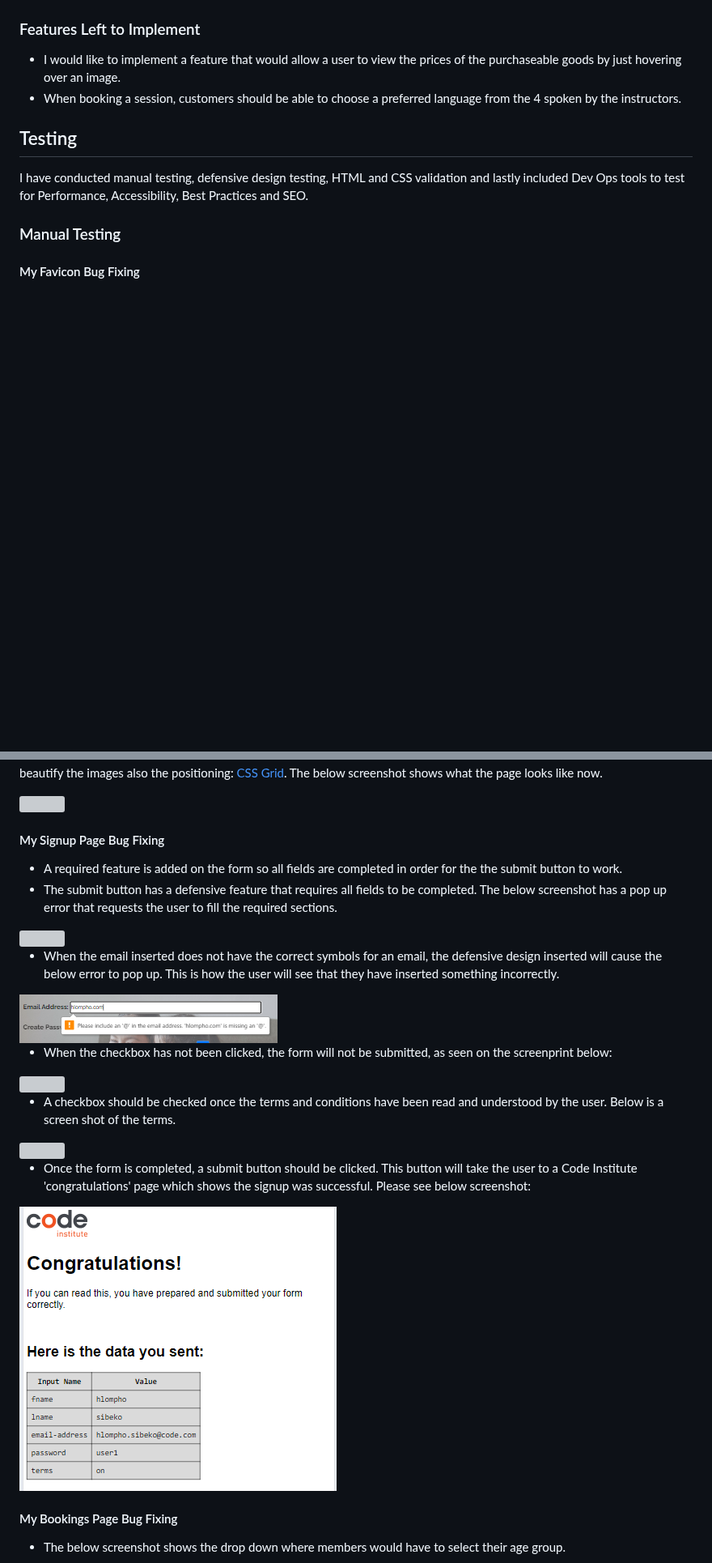
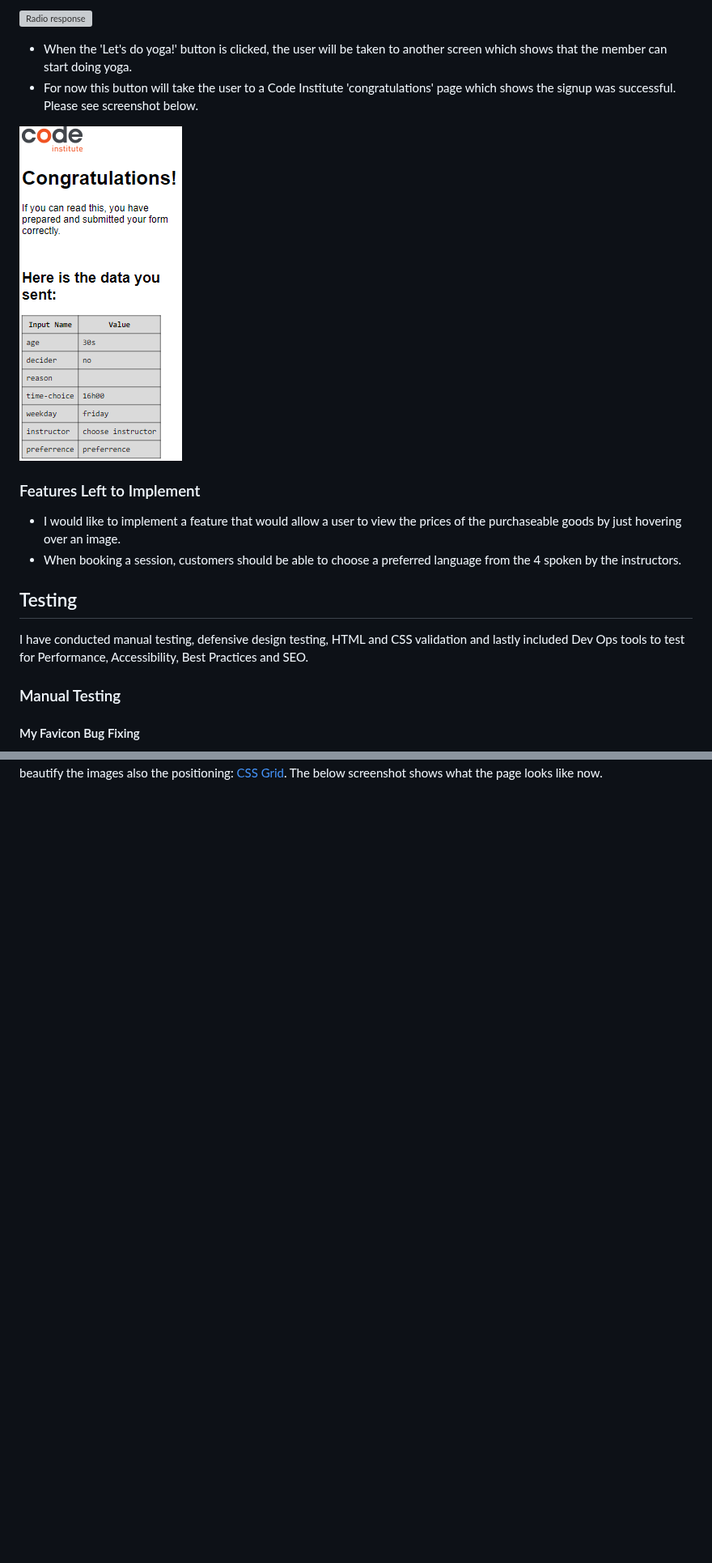
Before and after one commit to hlomphosibeko/Zola-with-Yoga, a Markdown page: README.md, 2 parts joined by grey strips. Shown at 81% size. GitHub-like rendering; blank space fills up the shorter version; grey boxes are pictures that could not be loaded.

```diff
--- a/README.md
+++ b/README.md
@@ -50,3 +97,10 @@
+![Radio response](./README.md_docs/radio-response-testing.png)
+
+<!-- Submit and do Yoga with us! -->
+- When the 'Let's do yoga!' button is clicked, the user will be taken to another screen which shows that the member can start doing yoga.
+- For now this button will take the user to a Code Institute 'congratulations' page which shows the signup was successful. Please see screenshot below.
+
+![Congratulations booking](./README.md_docs/successful-booking-testing.png)
 
 ### Features Left to Implement
 * I would like to  implement a feature that would allow a user to view the prices of the purchaseable goods by just hovering over an image.
@@ -108,35 +162,3 @@ The below screen shows what the shop screen looked before I added the correct st
 
 I had used grid to style the images, but they were not performing accordingly. By using the following site, I managed to beautify the images also the positioning: [CSS Grid](https://medium.com/@Kamran1819G/responsive-masonry-image-gallery-using-a-css-grid-1a1f2711eae7). The below screenshot shows what the page looks like now.
 
-<img src="./README.md_docs/shop-page-now-testing.png">
-
-<!-- Forms on signup and bookings pages with defensive design-->
-#### My Signup Page Bug Fixing
-
-- A required feature is added on the form so all fields are completed in order for the the submit button to work.
-- The submit button has a defensive feature that requires all fields to be completed. The below screenshot has a pop up error that requests the user to fill the required sections.
-
-<!-- Input fields -->
-<img src="./README.md_docs/uncompleted-form-testing.png">
-
-- When the email inserted does not have the correct symbols for an email, the defensive design inserted will cause the below error to pop up. This is how the user will see that they have inserted something incorrectly.
-
-<img src="./README.md_docs/incorrect-email-testing.png">
-
-<!-- Checkbox -->
-- When the checkbox has not been clicked, the form will not be submitted, as seen on the screenprint below:
-<img src="./README.md_docs/unchecked-checkbox-testing.png">
-
-- A checkbox should be checked once the terms and conditions have been read and understood by the user. Below is a screen shot of the terms.
-
-<img src="./README.md_docs/checked-checkbox-testing.png">
-
-- Once the form is completed, a submit button should be clicked. This button will take the user to a Code Institute 'congratulations' page which shows the signup was successful. Please see below screenshot:
-
-<img src="./README.md_docs/congratulations-testing.png">
-
-<!-- Book a Session -->
-#### My Bookings Page Bug Fixing
-<!-- Age -->
-- The below screenshot shows the drop down where members would have to select their age group.
-
```
Also changed, not shown: other parts of README.md (+89 -56 lines).
